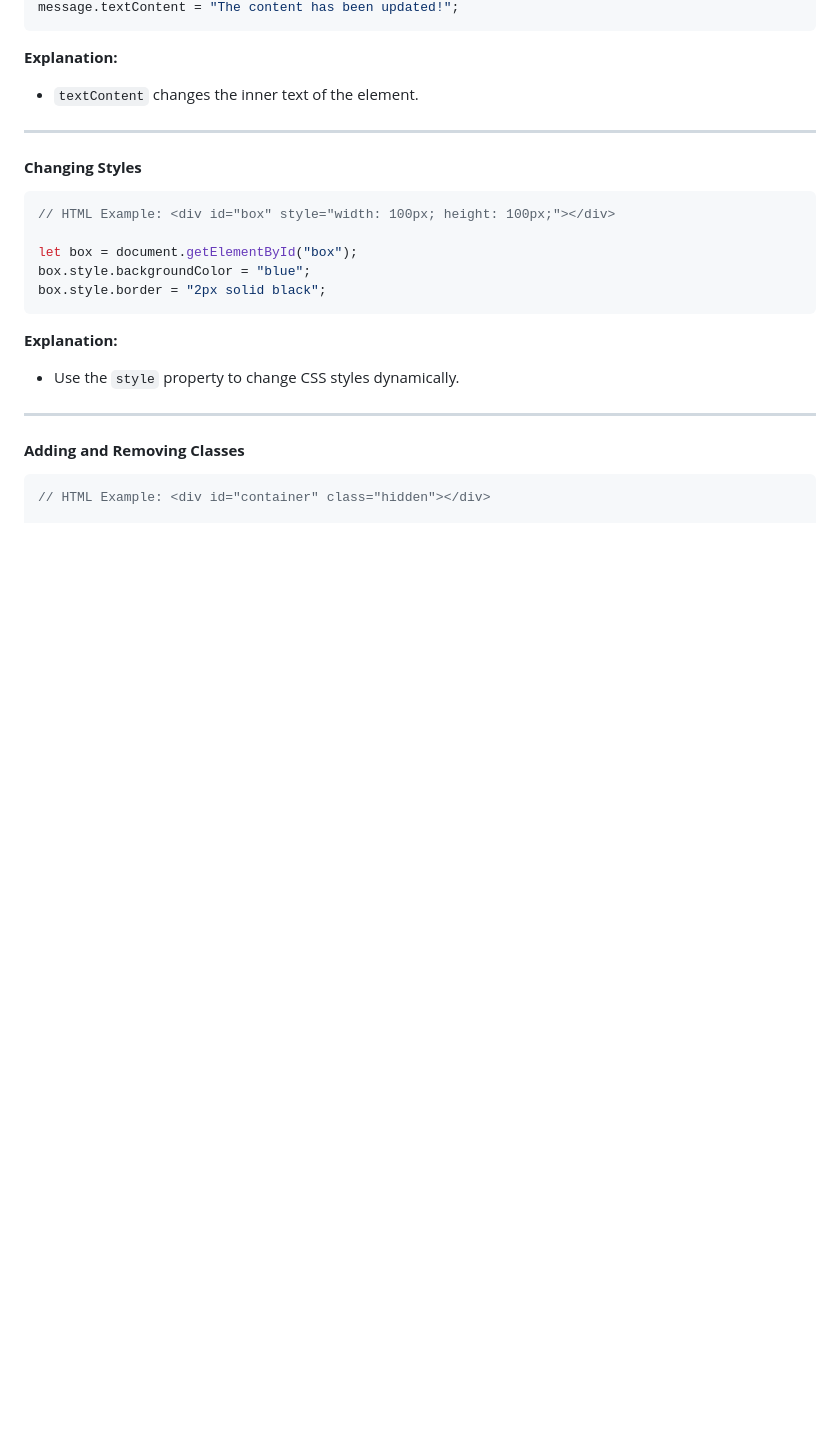
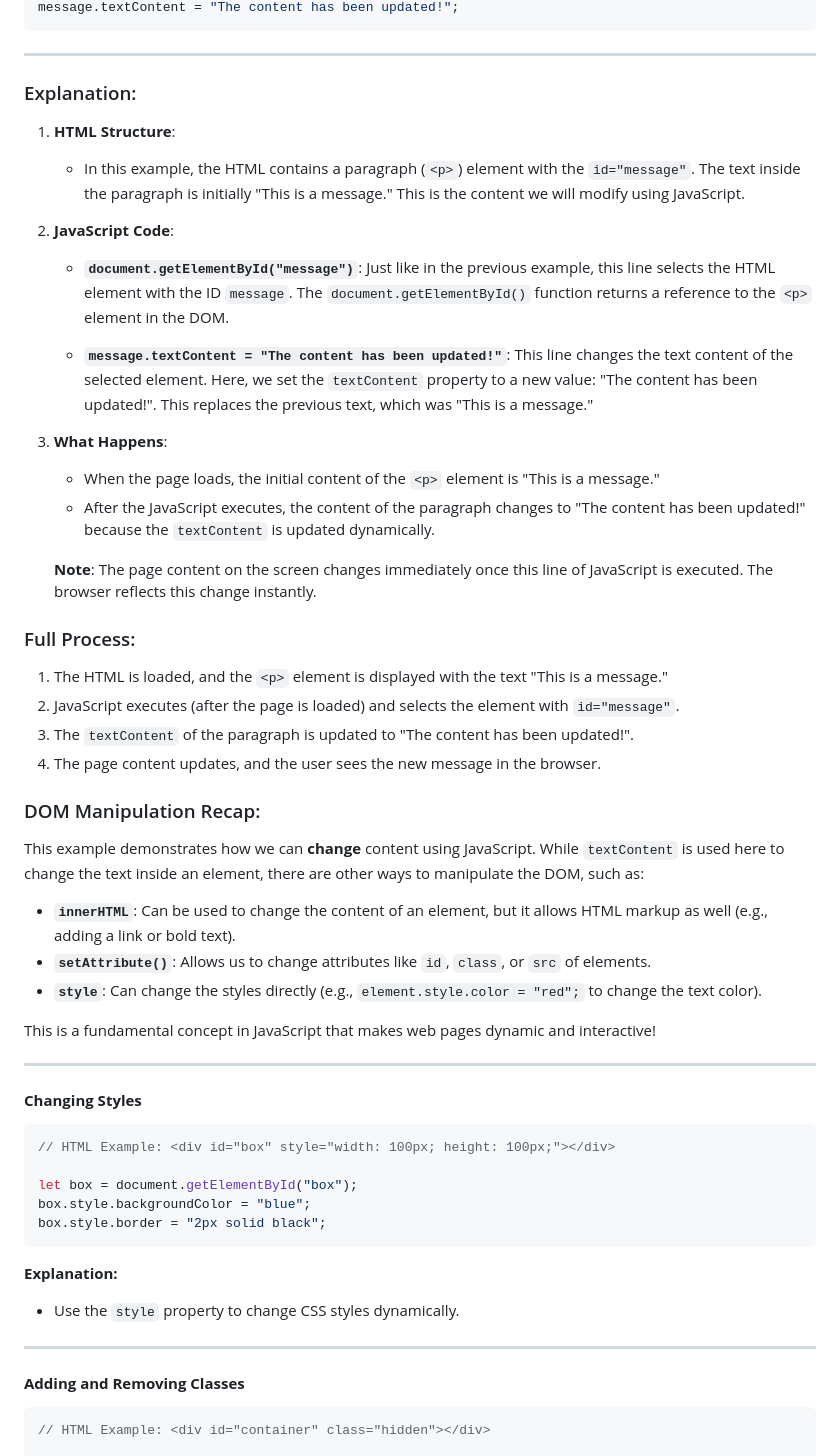
Before and after one commit to ucheblessed28/js-course, a Markdown page: 06 - objects-and-DOM-manipulation.md, the part around one of its changes. Rendered like a GitHub page; blank space fills up the shorter version.

````diff
--- a/06 - objects-and-DOM-manipulation.md
+++ b/06 - objects-and-DOM-manipulation.md
@@ -132,8 +195,38 @@ let message = document.getElementById("message");
 message.textContent = "The content has been updated!";
 ```
 
-**Explanation:**
-- `textContent` changes the inner text of the element.
+---
+
+### Explanation:
+
+1. **HTML Structure**:
+   - In this example, the HTML contains a paragraph (`<p>`) element with the `id="message"`. The text inside the paragraph is initially "This is a message." This is the content we will modify using JavaScript.
+
+2. **JavaScript Code**:
+   - **`document.getElementById("message")`**: Just like in the previous example, this line selects the HTML element with the ID `message`. The `document.getElementById()` function returns a reference to the `<p>` element in the DOM.
+
+   - **`message.textContent = "The content has been updated!"`**: This line changes the text content of the selected element. Here, we set the `textContent` property to a new value: "The content has been updated!". This replaces the previous text, which was "This is a message."
+
+3. **What Happens**:
+   - When the page loads, the initial content of the `<p>` element is "This is a message."
+   - After the JavaScript executes, the content of the paragraph changes to "The content has been updated!" because the `textContent` is updated dynamically.
+
+   **Note**: The page content on the screen changes immediately once this line of JavaScript is executed. The browser reflects this change instantly.
+
+### Full Process:
+1. The HTML is loaded, and the `<p>` element is displayed with the text "This is a message."
+2. JavaScript executes (after the page is loaded) and selects the element with `id="message"`.
+3. The `textContent` of the paragraph is updated to "The content has been updated!".
+4. The page content updates, and the user sees the new message in the browser.
+
+### DOM Manipulation Recap:
+This example demonstrates how we can **change** content using JavaScript. While `textContent` is used here to change the text inside an element, there are other ways to manipulate the DOM, such as:
+
+- **`innerHTML`**: Can be used to change the content of an element, but it allows HTML markup as well (e.g., adding a link or bold text).
+- **`setAttribute()`**: Allows us to change attributes like `id`, `class`, or `src` of elements.
+- **`style`**: Can change the styles directly (e.g., `element.style.color = "red";` to change the text color).
+
+This is a fundamental concept in JavaScript that makes web pages dynamic and interactive!
 
 ---
 
````
Also changed, not shown: other parts of 06 - objects-and-DOM-manipulation.md (+68 -5 lines).
